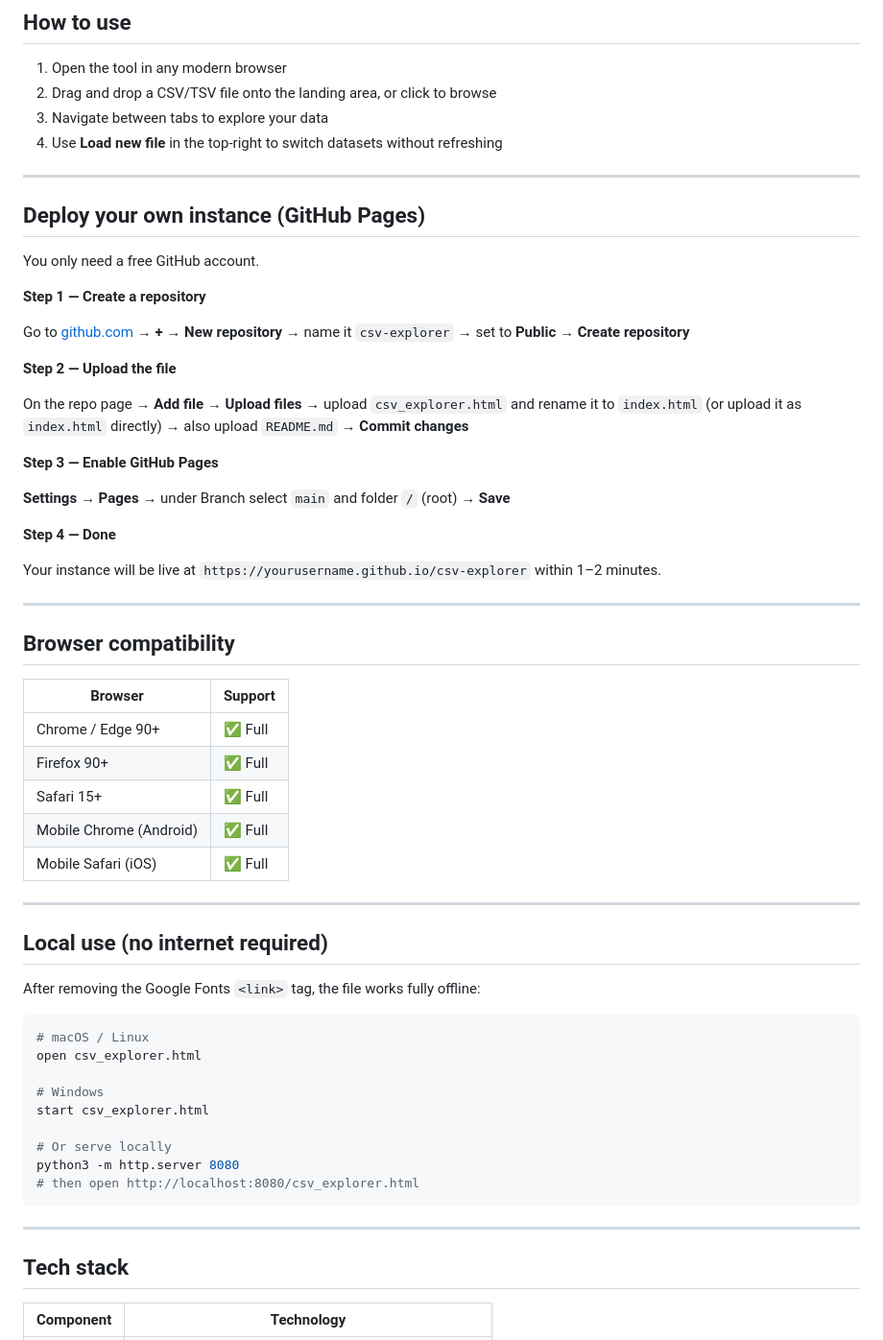
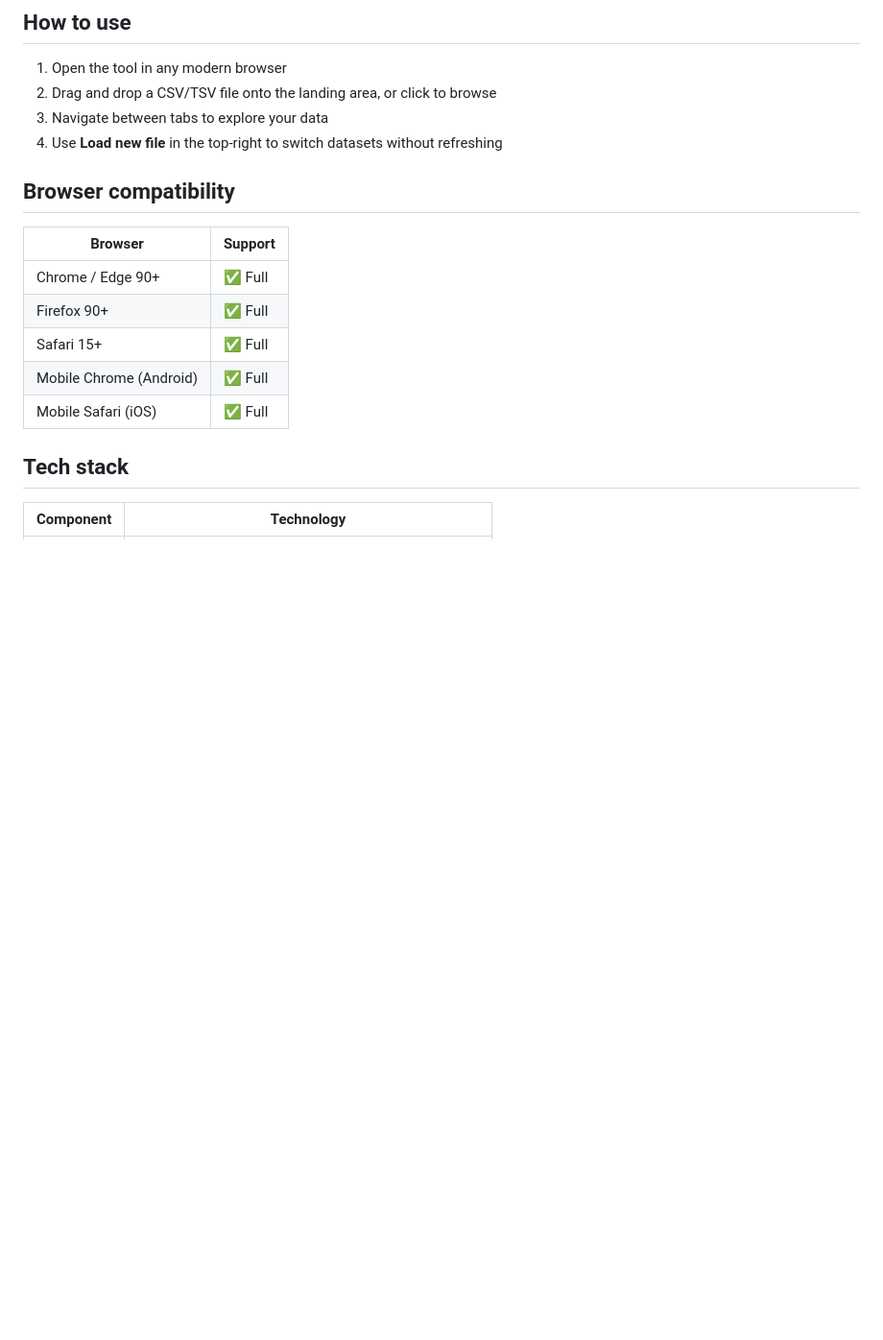
Before and after one commit to chakitarora/csv_explorer, a Markdown page: README.md, the part around the change. Shown at 96% size. GitHub-like rendering; blank space fills up the shorter version.

Commit message:
Update README by removing deployment and local use sections
Removed deployment instructions and local use section from README.

````diff
--- a/README.md
+++ b/README.md
@@ -151,30 +151,6 @@ Everything runs locally using the browser's built-in JavaScript engine and Canva
 3. Navigate between tabs to explore your data
 4. Use **Load new file** in the top-right to switch datasets without refreshing
 
----
-
-## Deploy your own instance (GitHub Pages)
-
-You only need a free GitHub account.
-
-**Step 1 — Create a repository**
-
-Go to [github.com](https://github.com) → **+** → **New repository** → name it `csv-explorer` → set to **Public** → **Create repository**
-
-**Step 2 — Upload the file**
-
-On the repo page → **Add file** → **Upload files** → upload `csv_explorer.html` and rename it to `index.html` (or upload it as `index.html` directly) → also upload `README.md` → **Commit changes**
-
-**Step 3 — Enable GitHub Pages**
-
-**Settings** → **Pages** → under Branch select `main` and folder `/` (root) → **Save**
-
-**Step 4 — Done**
-
-Your instance will be live at `https://yourusername.github.io/csv-explorer` within 1–2 minutes.
-
----
-
 ## Browser compatibility
 
 | Browser | Support |
@@ -185,25 +161,6 @@ Your instance will be live at `https://yourusername.github.io/csv-explorer` with
 | Mobile Chrome (Android) | ✅ Full |
 | Mobile Safari (iOS) | ✅ Full |
 
----
-
-## Local use (no internet required)
-
-After removing the Google Fonts `<link>` tag, the file works fully offline:
-
-```bash
-# macOS / Linux
-open csv_explorer.html
-
-# Windows
-start csv_explorer.html
-
-# Or serve locally
-python3 -m http.server 8080
-# then open http://localhost:8080/csv_explorer.html
-```
-
----
 
 ## Tech stack
 
````
